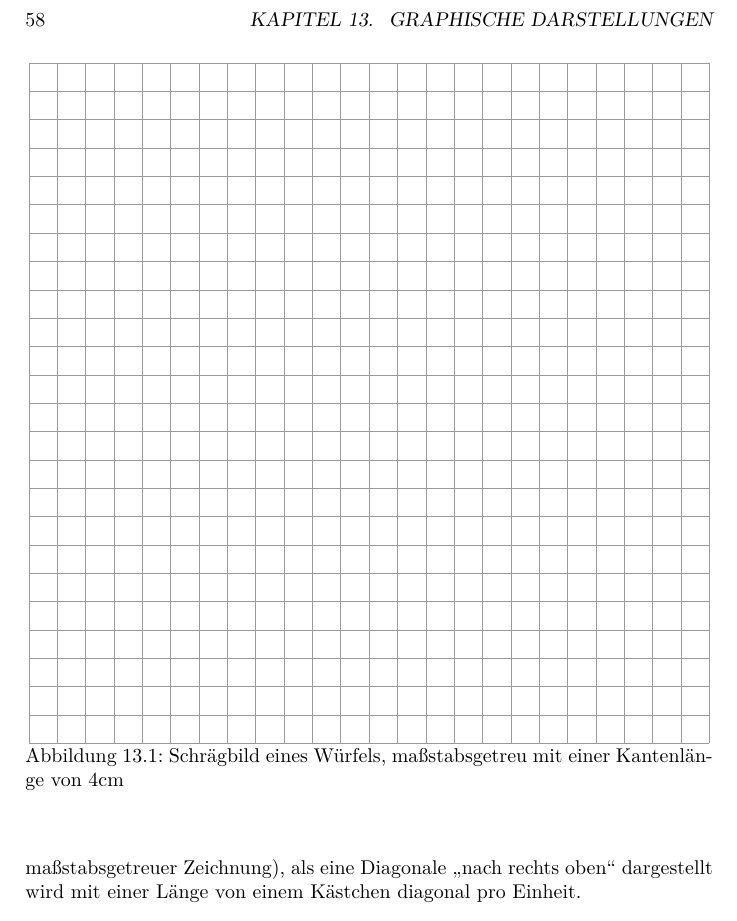
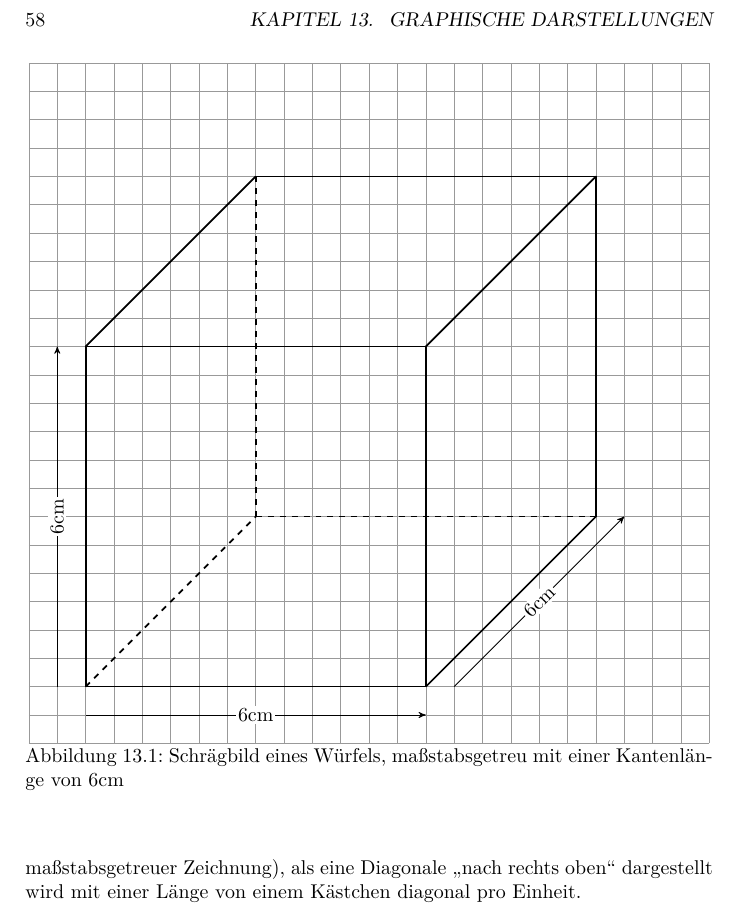
Before and after one commit to itteerde/MathematikHS, a LaTeX book (Skript.tex): part of page 58 of 87, cut so that both start at the same text. Compiled offline with XeLaTeX.

Commit message:
Schrägbild

```diff
--- a/Skript.tex
+++ b/Skript.tex
@@ -2471,8 +2471,30 @@ Als \enquote{Zeichnung} bezeichnen wir eine graphische Darstellung, der alle (f
   \centering
     \begin{tikzpicture}
         \draw[step=5mm, line width=0.1mm, black!40!white] (0,0) grid (\width,\hauteur);
+
+        \draw[line width=0.3mm] (1,1) -- (7,1) -- (7,7) -- (1,7) -- (1,1);
+        \draw[line width=0.3mm] (7,1) -- (10,4);
+        \draw[line width=0.3mm] (1,7) -- (4,10);
+        \draw[line width=0.3mm] (4,10) --  (10,10);
+        \draw[line width=0.3mm] (7,7) -- (10,10);
+        \draw[line width=0.3mm] (10,4) -- (10,10);
+        \draw[dashed, line width=0.3mm] (4,4) -- (4,10);
+        \draw[dashed, line width=0.3mm] (1,1) -- (4,4);
+        \draw[dashed, line width=0.3mm] (4,4) -- (10,4);
+
+        \coordinate (pa1) at (1, 0.5);
+        \coordinate (pa2) at (7, 0.5);
+        \draw[->] (pa1) -- (pa2) node[midway,fill=white] {6cm};
+
+        \coordinate (pb1) at (0.5, 1);
+        \coordinate (pb2) at (0.5, 7);
+        \draw[->] (pb1) -- (pb2) node[rotate=90, anchor=center, midway,fill=white] {6cm};
+
+        \coordinate (pc1) at (7.5, 1);
+        \coordinate (pc2) at (10.5, 4);
+        \draw[->] (pc1) -- (pc2) node[rotate=45, anchor=center, midway,fill=white] {6cm};
     \end{tikzpicture}
-  \caption{Schrägbild eines Würfels, maßstabsgetreu mit einer Kantenlänge von 4cm}\label{fig:SchraegbildWuerfel}
+  \caption{Schrägbild eines Würfels, maßstabsgetreu mit einer Kantenlänge von 6cm}\label{fig:SchraegbildWuerfel}
 \end{figure}
 
 
```
